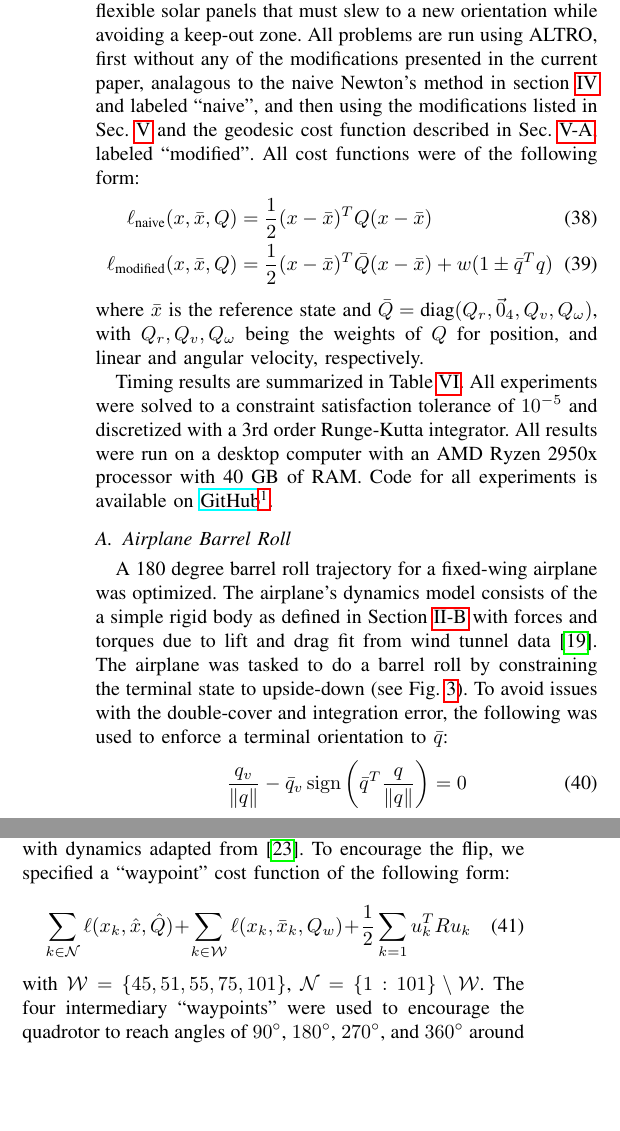
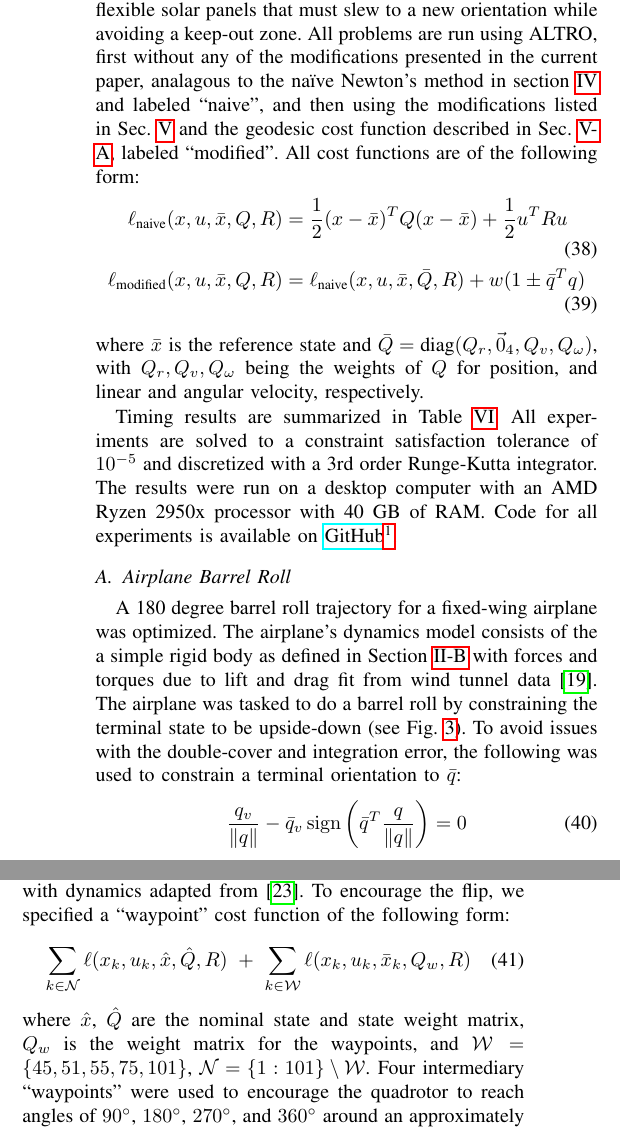
Before and after one commit to RoboticExplorationLab/PlanningWithAttitude, a LaTeX paper (paper/main.tex): two parts of the columns of page 5 of 8, joined at a grey line, cut so that both start at the same text, the shorter picture padded with empty space. Compiled offline with pdfLaTeX.

Commit message:
Tweak the costs and some other minor edits

```diff
--- a/paper/main.tex
+++ b/paper/main.tex
@@ -607,23 +609,23 @@ in attitude.
     satellite with flexible solar panels that must slew to a new orientation while
     avoiding a keep-out zone.
     All problems are run using ALTRO, first without any of the modifications presented in
-    the current paper, analagous to the naive Newton's method in section \ref{sec:Wahbas}
+    the current paper, analagous to the na\"ive Newton's method in section \ref{sec:Wahbas}
     and labeled ``naive'', and then using the modifications listed in Sec.
     \ref{sec:trajopt} and the geodesic cost function described in Sec.
-    \ref{sec:cost_functions}, labeled ``modified''. All cost functions were of the
+    \ref{sec:cost_functions}, labeled ``modified''. All cost functions are of the
     following form:
     \begin{align}
-        \ell_\text{naive}(x, \bar{x}, Q) &= \half (x - \bar{x})^T Q (x - \bar{x}) \\
-        \ell_\text{modified}(x, \bar{x}, Q) &= \half (x-\bar{x})^T \bar{Q} (x-\bar{x}) + w (1
-            \pm \bar{q}^T q)
+        \ell_\text{naive}(x, u, \bar{x}, Q, R) &= \half (x - \bar{x})^T Q (x - \bar{x}) + \half u^T R u \\
+        \ell_\text{modified}(x, u, \bar{x}, Q, R)
+            &= \ell_\text{naive}(x, u, \bar{x}, \bar{Q}, R) + w (1 \pm \bar{q}^T q)
     \end{align}
     where $\bar{x}$ is the reference state and $\bar{Q} = \text{diag}(Q_r, \vec{0}_4,
     Q_v, Q_\omega)$, with $Q_r,Q_v,Q_\omega$ being the weights of $Q$ for position, and
     linear and angular velocity, respectively.
 
-    Timing results are summarized in Table \ref{tab:timing_results}. All experiments were
+    Timing results are summarized in Table \ref{tab:timing_results}. All experiments are
     solved to a constraint satisfaction tolerance of $10^{-5}$ and discretized with a 3rd
-    order Runge-Kutta integrator. All results were run on a desktop computer with an AMD
+    order Runge-Kutta integrator. The results were run on a desktop computer with an AMD
     Ryzen 2950x processor with 40 GB of RAM. Code for all experiments is available on
     \href{https://github.com/RoboticExplorationLab/PlanningWithAttitude}
     {GitHub\footnote{\url{https://github.com/RoboticExplorationLab/PlanningWithAttitude}}}.
@@ -642,9 +644,9 @@ in attitude.
         airplane's dynamics model consists of the a simple rigid body as defined in
         Section \ref{sec:rigidbody_dynamics} with forces and torques due to lift and drag
         fit from wind tunnel data \cite{manchester2016udp}. The airplane was tasked to do
-        a barrel roll by constraining the terminal state to upside-down (see Fig.
+        a barrel roll by constraining the terminal state to be upside-down (see Fig.
         \ref{fig:barrellroll}). To avoid issues with the double-cover and integration error,
-        the following was used to enforce a terminal orientation to $\bar{q}$:
+        the following was used to constrain a terminal orientation to $\bar{q}$:
         \begin{equation}
             \frac{q_v}{\norm{q}} - \bar{q}_v
                 \sign\left(\bar{q}^T \frac{q }{ \norm{q}}\right) = 0
@@ -667,7 +669,7 @@ in attitude.
             \label{fig:barrellroll}
         \end{figure}
 
-        \begin{figure}[ht]
+        \begin{figure}[t]
             \centering
             \includegraphics[height=4cm,width=\columnwidth]{figures/c_max_convergence.tikz}
             \caption{Constraint satisfaction as a function of iteration when solving the barrel roll problem using ALTRO both with and without the modifications for optimizing unit quaternions.}
@@ -679,12 +681,14 @@ in attitude.
         from \cite{mellinger2012trajectory}. To encourage the flip, we specified a
         ``waypoint'' cost function of the following form:
         \begin{multline}
-                  \sum_{k \in \mathcal{N}} \ell(x_k, \hat{x}, \hat{Q})
-                + \sum_{k \in \mathcal{W}} \ell(x_k, \bar{x}_k, Q_w)
-                + \half \sum_{k=1} u_k^T R u_k
+                  \sum_{k \in \mathcal{N}} \ell(x_k, u_k, \hat{x}, \hat{Q}, R)
+                + \sum_{k \in \mathcal{W}} \ell(x_k, u_k, \bar{x}_k, Q_w, R)
         \end{multline}
-        with $\mathcal{W} = \{45,51,55,75,101\}$, $\mathcal{N} = \{1:101\} \setminus
-        \mathcal{W}$. The four intermediary ``waypoints'' were used to encourage the
+        where $\hat{x}$, $\hat{Q}$ are the nominal state and state weight matrix, $Q_w$ is
+        the weight matrix for the waypoints, and
+        $\mathcal{W} = \{45,51,55,75,101\}$, $\mathcal{N} = \{1:101\} \setminus
+        \mathcal{W}$.
+        Four intermediary ``waypoints'' were used to encourage the
         quadrotor to reach angles of \ang{90}, \ang{180}, \ang{270}, and \ang{360} around
         an approximately circular arc. The last waypoint was used to encourage the
         quadrotor to move towards the final goal. The quadrotor was constrained to stay
```
Also changed, not shown: paper/main.pdf, paper/main.tex (24 more changed lines).
